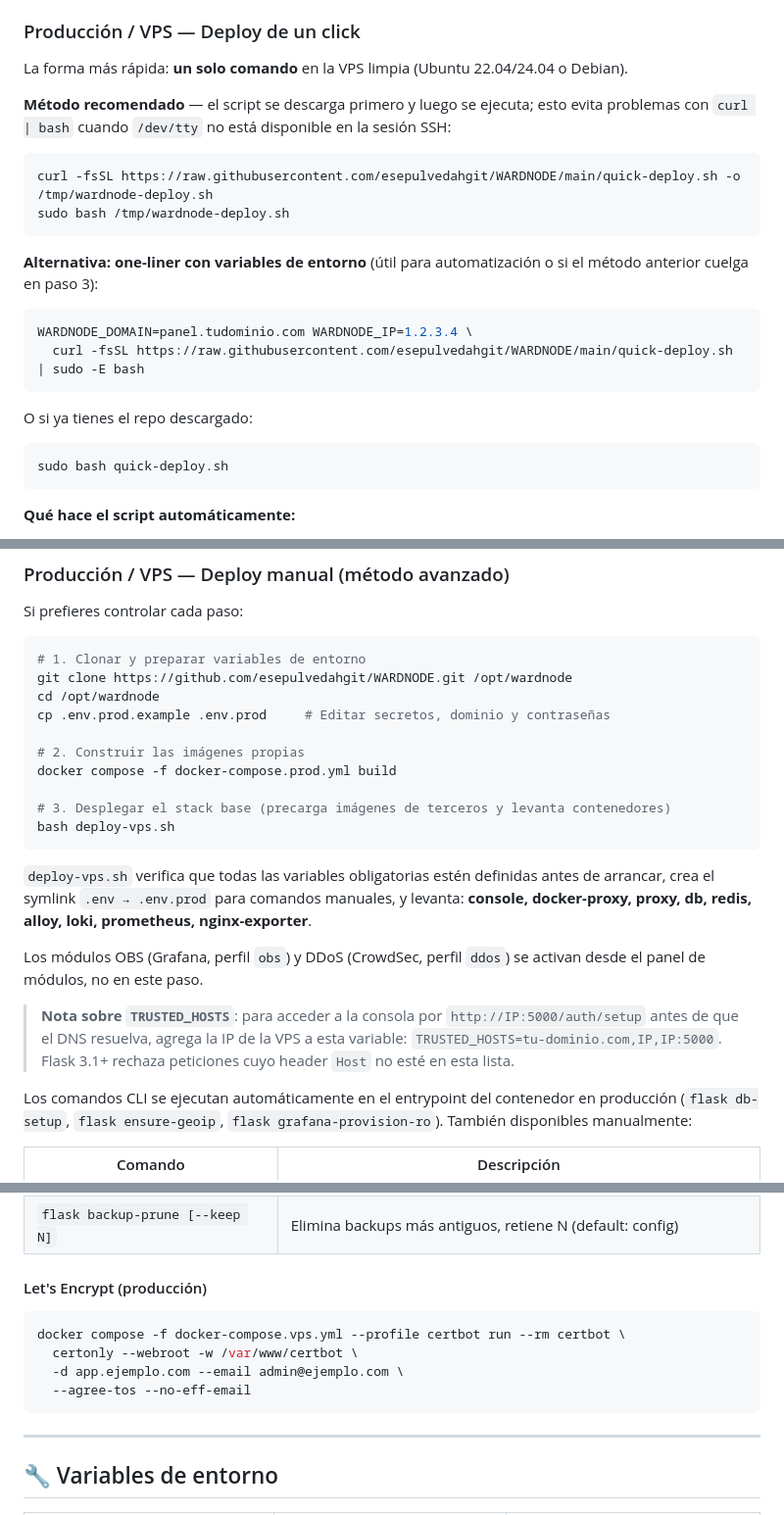
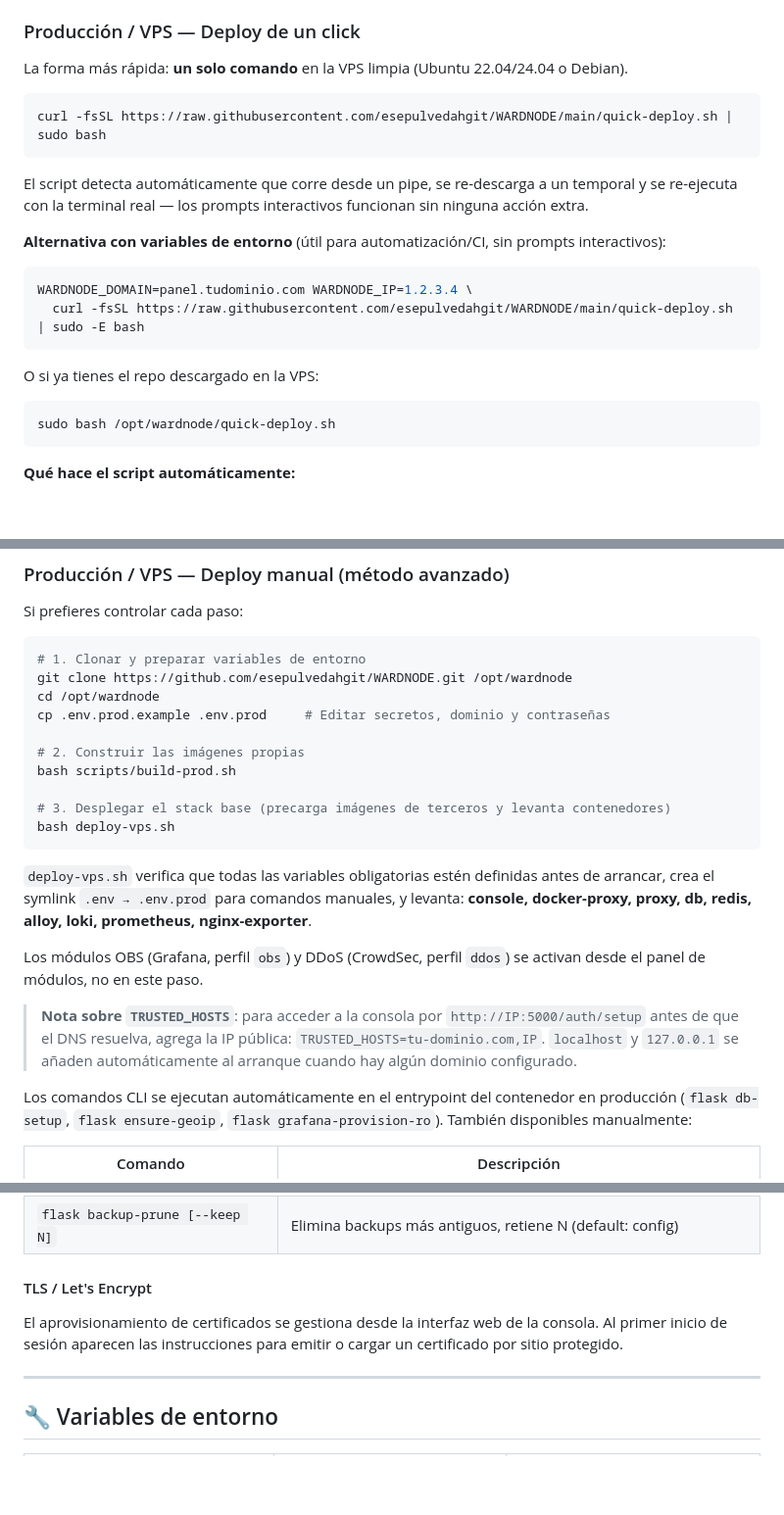
Before and after one commit to esepulvedahgit/WARDNODE, a Markdown page: README.md, 3 parts joined by grey strips. Shown at 98% size. Rendered like a GitHub page; blank space fills up the shorter version.

Commit message:
docs(readme): actualizar sección de deploy tras los fixes de producción
- Deploy de un click: curl | sudo bash es ahora el método principal
  (el auto-bootstrap resuelve el problema de stdin/pipe; ya no hace falta
  descargar el script manualmente como workaround)
- Post-deploy paso 3: TLS se configura desde la UI, no con certbot CLI
- Deploy manual: reemplazar docker compose build por bash scripts/build-prod.sh
- Eliminar sección "Let's Encrypt" con el comando certbot; sustituir por
  nota que dirige a la interfaz web
- TRUSTED_HOSTS: quitar IP:5000 (redundante; werkzeug ignora el puerto)
  y documentar que localhost/127.0.0.1 se añaden automáticamente
- Corregir LOGIN_RATELIMIT: el default real en config.py es 10/hour, no 5/hour

````diff
--- a/README.md
+++ b/README.md
@@ -425,24 +425,23 @@ docker compose --profile obs up --build
 
 La forma más rápida: **un solo comando** en la VPS limpia (Ubuntu 22.04/24.04 o Debian).
 
-**Método recomendado** — el script se descarga primero y luego se ejecuta; esto evita problemas con `curl | bash` cuando `/dev/tty` no está disponible en la sesión SSH:
-
 ```bash
-curl -fsSL https://raw.githubusercontent.com/esepulvedahgit/WARDNODE/main/quick-deploy.sh -o /tmp/wardnode-deploy.sh
-sudo bash /tmp/wardnode-deploy.sh
+curl -fsSL https://raw.githubusercontent.com/esepulvedahgit/WARDNODE/main/quick-deploy.sh | sudo bash
 ```
 
-**Alternativa: one-liner con variables de entorno** (útil para automatización o si el método anterior cuelga en paso 3):
+El script detecta automáticamente que corre desde un pipe, se re-descarga a un temporal y se re-ejecuta con la terminal real — los prompts interactivos funcionan sin ninguna acción extra.
+
+**Alternativa con variables de entorno** (útil para automatización/CI, sin prompts interactivos):
 
 ```bash
 WARDNODE_DOMAIN=panel.tudominio.com WARDNODE_IP=1.2.3.4 \
   curl -fsSL https://raw.githubusercontent.com/esepulvedahgit/WARDNODE/main/quick-deploy.sh | sudo -E bash
 ```
 
-O si ya tienes el repo descargado:
+O si ya tienes el repo descargado en la VPS:
 
 ```bash
-sudo bash quick-deploy.sh
+sudo bash /opt/wardnode/quick-deploy.sh
 ```
 
 **Qué hace el script automáticamente:**
@@ -480,7 +479,7 @@ cd /opt/wardnode
 cp .env.prod.example .env.prod     # Editar secretos, dominio y contraseñas
 
 # 2. Construir las imágenes propias
-docker compose -f docker-compose.prod.yml build
+bash scripts/build-prod.sh
 
 # 3. Desplegar el stack base (precarga imágenes de terceros y levanta contenedores)
 bash deploy-vps.sh
@@ -490,7 +489,7 @@ bash deploy-vps.sh
 
 Los módulos OBS (Grafana, perfil `obs`) y DDoS (CrowdSec, perfil `ddos`) se activan desde el panel de módulos, no en este paso.
 
-> **Nota sobre `TRUSTED_HOSTS`**: para acceder a la consola por `http://IP:5000/auth/setup` antes de que el DNS resuelva, agrega la IP de la VPS a esta variable: `TRUSTED_HOSTS=tu-dominio.com,IP,IP:5000`. Flask 3.1+ rechaza peticiones cuyo header `Host` no esté en esta lista.
+> **Nota sobre `TRUSTED_HOSTS`**: para acceder a la consola por `http://IP:5000/auth/setup` antes de que el DNS resuelva, agrega la IP pública: `TRUSTED_HOSTS=tu-dominio.com,IP`. `localhost` y `127.0.0.1` se añaden automáticamente al arranque cuando hay algún dominio configurado.
 
 Los comandos CLI se ejecutan automáticamente en el entrypoint del contenedor en producción (`flask db-setup`, `flask ensure-geoip`, `flask grafana-provision-ro`). También disponibles manualmente:
 
@@ -507,14 +506,9 @@ Los comandos CLI se ejecutan automáticamente en el entrypoint del contenedor en
 | `flask backup-restore <zip>` | Restaura desde un zip (interactivo; `--yes` para omitir confirmación) |
 | `flask backup-prune [--keep N]` | Elimina backups más antiguos, retiene N (default: config) |
 
-#### Let's Encrypt (producción)
+#### TLS / Let's Encrypt
 
-```bash
-docker compose -f docker-compose.vps.yml --profile certbot run --rm certbot \
-  certonly --webroot -w /var/www/certbot \
-  -d app.ejemplo.com --email admin@ejemplo.com \
-  --agree-tos --no-eff-email
-```
+El aprovisionamiento de certificados se gestiona desde la interfaz web de la consola. Al primer inicio de sesión aparecen las instrucciones para emitir o cargar un certificado por sitio protegido.
 
 ---
 
````
Also changed, not shown: other parts of README.md (+2 -2 lines).
